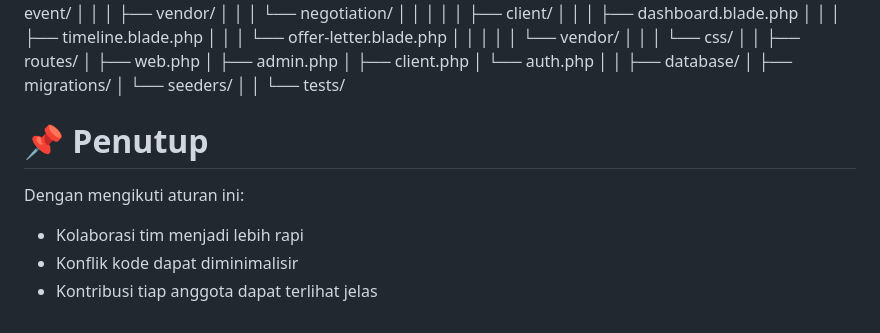
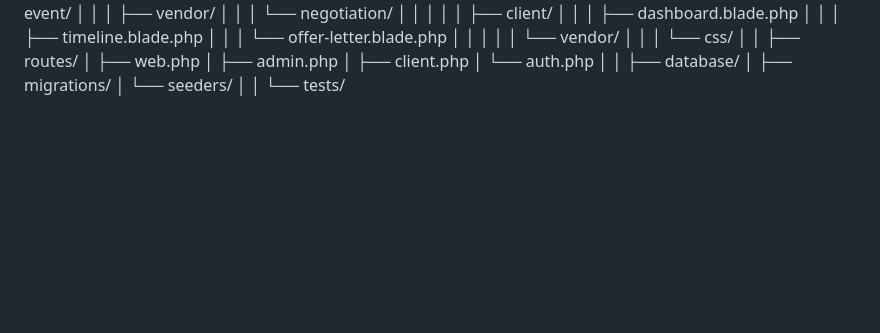
Before and after one commit to Ruster30/Kelompok6_PBL2D, a Markdown page: .github/workflows/contributing.md, the part around one of its changes. GitHub-like rendering; blank space fills up the shorter version.

```diff
--- a/.github/workflows/contributing.md
+++ b/.github/workflows/contributing.md
@@ -434,11 +434,3 @@ project-eo/
 │
 │
 └── tests/
-
-# 📌 Penutup
-
-Dengan mengikuti aturan ini:
-
-* Kolaborasi tim menjadi lebih rapi
-* Konflik kode dapat diminimalisir
-* Kontribusi tiap anggota dapat terlihat jelas
```
Also changed, not shown: other parts of .github/workflows/contributing.md (+26 -26 lines).
